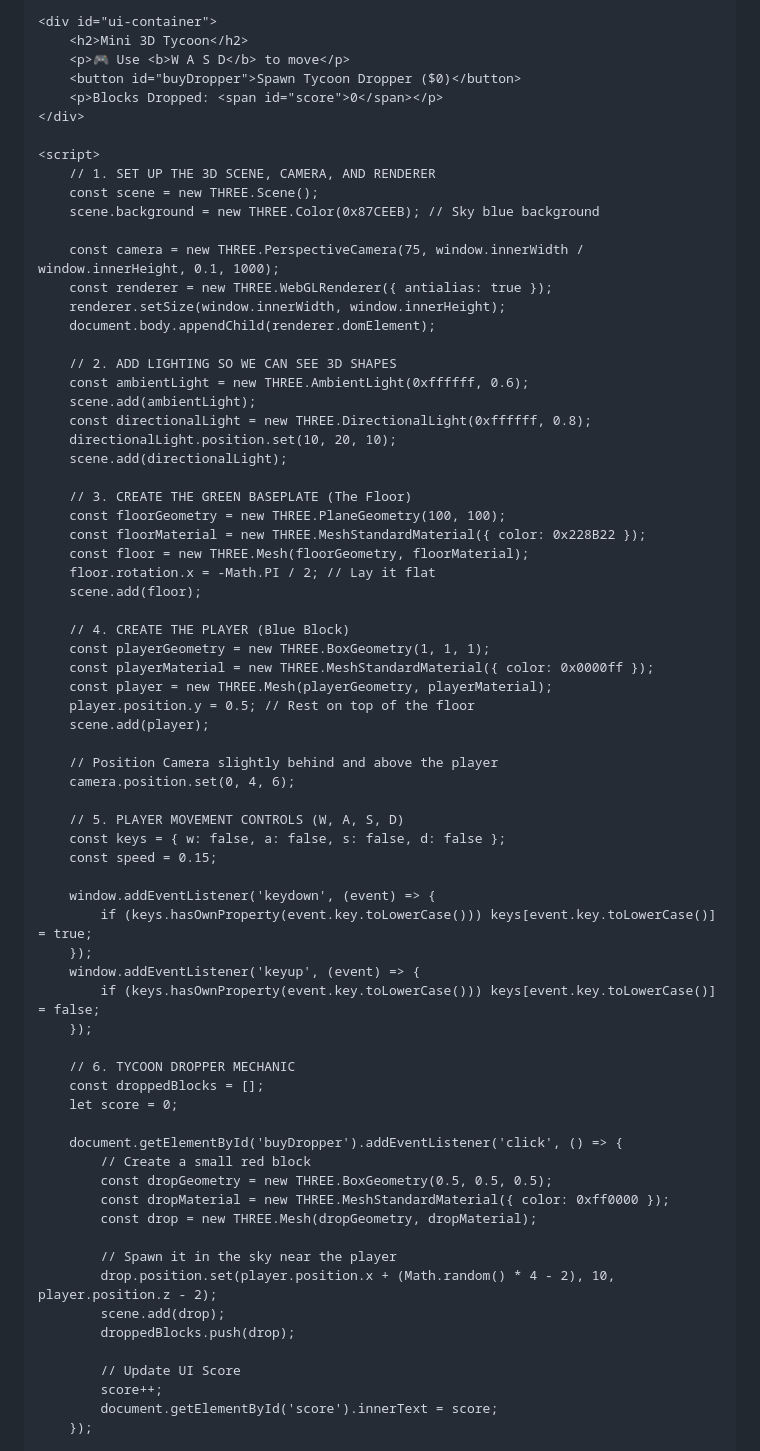
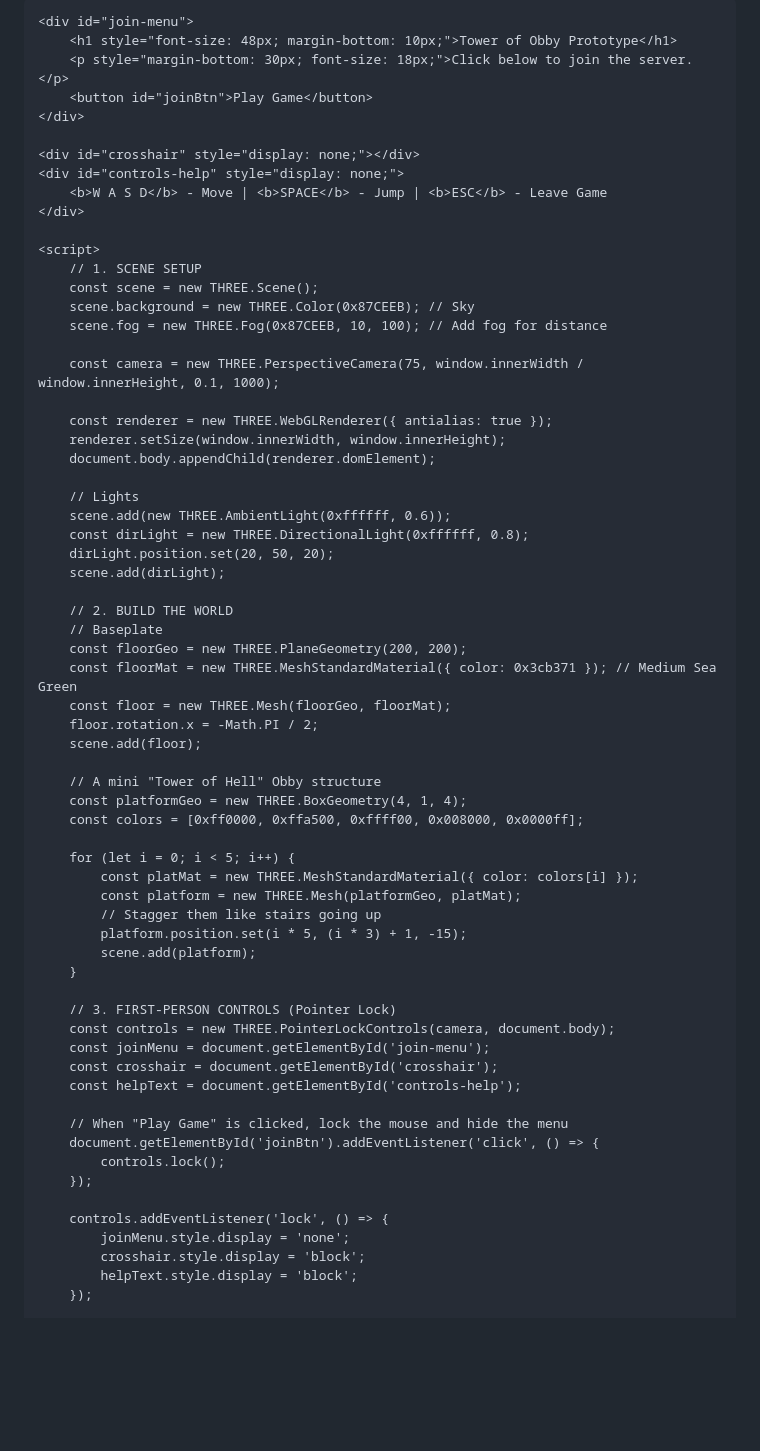
Before and after one commit to PatrickTheGamerz/ORANGETALE, a Markdown page: README.md, the part around one of its changes. GitHub-like rendering; blank space fills up the shorter version.

```diff
--- a/README.md
+++ b/README.md
@@ -38,75 +63,69 @@
 </head>
 <body>
 
-    <div id="ui-container">
-        <h2>Mini 3D Tycoon</h2>
-        <p>🎮 Use <b>W A S D</b> to move</p>
-        <button id="buyDropper">Spawn Tycoon Dropper ($0)</button>
-        <p>Blocks Dropped: <span id="score">0</span></p>
+    <div id="join-menu">
+        <h1 style="font-size: 48px; margin-bottom: 10px;">Tower of Obby Prototype</h1>
+        <p style="margin-bottom: 30px; font-size: 18px;">Click below to join the server.</p>
+        <button id="joinBtn">Play Game</button>
+    </div>
+
+    <div id="crosshair" style="display: none;"></div>
+    <div id="controls-help" style="display: none;">
+        <b>W A S D</b> - Move | <b>SPACE</b> - Jump | <b>ESC</b> - Leave Game
     </div>
 
     <script>
-        // 1. SET UP THE 3D SCENE, CAMERA, AND RENDERER
+        // 1. SCENE SETUP
         const scene = new THREE.Scene();
-        scene.background = new THREE.Color(0x87CEEB); // Sky blue background
+        scene.background = new THREE.Color(0x87CEEB); // Sky
+        scene.fog = new THREE.Fog(0x87CEEB, 10, 100); // Add fog for distance
 
         const camera = new THREE.PerspectiveCamera(75, window.innerWidth / window.innerHeight, 0.1, 1000);
+
         const renderer = new THREE.WebGLRenderer({ antialias: true });
         renderer.setSize(window.innerWidth, window.innerHeight);
         document.body.appendChild(renderer.domElement);
 
-        // 2. ADD LIGHTING SO WE CAN SEE 3D SHAPES
-        const ambientLight = new THREE.AmbientLight(0xffffff, 0.6);
-        scene.add(ambientLight);
-        const directionalLight = new THREE.DirectionalLight(0xffffff, 0.8);
-        directionalLight.position.set(10, 20, 10);
-        scene.add(directionalLight);
+        // Lights
+        scene.add(new THREE.AmbientLight(0xffffff, 0.6));
+        const dirLight = new THREE.DirectionalLight(0xffffff, 0.8);
+        dirLight.position.set(20, 50, 20);
+        scene.add(dirLight);
 
-        // 3. CREATE THE GREEN BASEPLATE (The Floor)
-        const floorGeometry = new THREE.PlaneGeometry(100, 100);
-        const floorMaterial = new THREE.MeshStandardMaterial({ color: 0x228B22 });
-        const floor = new THREE.Mesh(floorGeometry, floorMaterial);
-        floor.rotation.x = -Math.PI / 2; // Lay it flat
+        // 2. BUILD THE WORLD
+        // Baseplate
+        const floorGeo = new THREE.PlaneGeometry(200, 200);
+        const floorMat = new THREE.MeshStandardMaterial({ color: 0x3cb371 }); // Medium Sea Green
+        const floor = new THREE.Mesh(floorGeo, floorMat);
+        floor.rotation.x = -Math.PI / 2;
         scene.add(floor);
 
-        // 4. CREATE THE PLAYER (Blue Block)
-        const playerGeometry = new THREE.BoxGeometry(1, 1, 1);
-        const playerMaterial = new THREE.MeshStandardMaterial({ color: 0x0000ff });
-        const player = new THREE.Mesh(playerGeometry, playerMaterial);
-        player.position.y = 0.5; // Rest on top of the floor
-        scene.add(player);
+        // A mini "Tower of Hell" Obby structure
+        const platformGeo = new THREE.BoxGeometry(4, 1, 4);
+        const colors = [0xff0000, 0xffa500, 0xffff00, 0x008000, 0x0000ff];
 
-        // Position Camera slightly behind and above the player
-        camera.position.set(0, 4, 6);
+        for (let i = 0; i < 5; i++) {
+            const platMat = new THREE.MeshStandardMaterial({ color: colors[i] });
+            const platform = new THREE.Mesh(platformGeo, platMat);
+            // Stagger them like stairs going up
+            platform.position.set(i * 5, (i * 3) + 1, -15);
+            scene.add(platform);
+        }
 
-        // 5. PLAYER MOVEMENT CONTROLS (W, A, S, D)
-        const keys = { w: false, a: false, s: false, d: false };
-        const speed = 0.15;
+        // 3. FIRST-PERSON CONTROLS (Pointer Lock)
+        const controls = new THREE.PointerLockControls(camera, document.body);
+        const joinMenu = document.getElementById('join-menu');
+        const crosshair = document.getElementById('crosshair');
+        const helpText = document.getElementById('controls-help');
 
-        window.addEventListener('keydown', (event) => {
-            if (keys.hasOwnProperty(event.key.toLowerCase())) keys[event.key.toLowerCase()] = true;
-        });
-        window.addEventListener('keyup', (event) => {
-            if (keys.hasOwnProperty(event.key.toLowerCase())) keys[event.key.toLowerCase()] = false;
+        // When "Play Game" is clicked, lock the mouse and hide the menu
+        document.getElementById('joinBtn').addEventListener('click', () => {
+            controls.lock();
         });
 
-        // 6. TYCOON DROPPER MECHANIC
-        const droppedBlocks = [];
-        let score = 0;
-
-        document.getElementById('buyDropper').addEventListener('click', () => {
-            // Create a small red block
-            const dropGeometry = new THREE.BoxGeometry(0.5, 0.5, 0.5);
-            const dropMaterial = new THREE.MeshStandardMaterial({ color: 0xff0000 });
-            const drop = new THREE.Mesh(dropGeometry, dropMaterial);
-
-            // Spawn it in the sky near the player
-            drop.position.set(player.position.x + (Math.random() * 4 - 2), 10, player.position.z - 2);
-            scene.add(drop);
-            droppedBlocks.push(drop);
-
-            // Update UI Score
-            score++;
-            document.getElementById('score').innerText = score;
+        controls.addEventListener('lock', () => {
+            joinMenu.style.display = 'none';
+            crosshair.style.display = 'block';
+            helpText.style.display = 'block';
         });
 
```
Also changed, not shown: other parts of README.md (+126 -37 lines).
